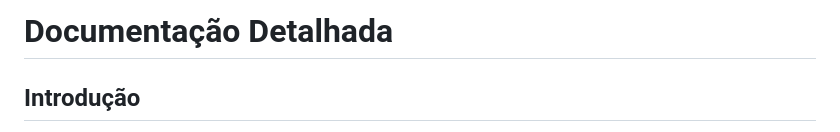
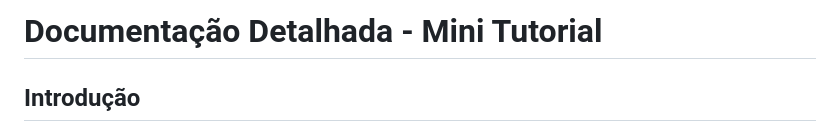
Before and after one commit to lukebgds/TecnologyWay_Site-Flask_Part-2, a Markdown page: README.md, the part around the change. Rendered like a GitHub page.

Commit message:
README commit

```diff
--- a/README.md
+++ b/README.md
@@ -1,4 +1,4 @@
-# Documentação Detalhada
+# Documentação Detalhada - Mini Tutorial
 
 ## Introdução
 
```
